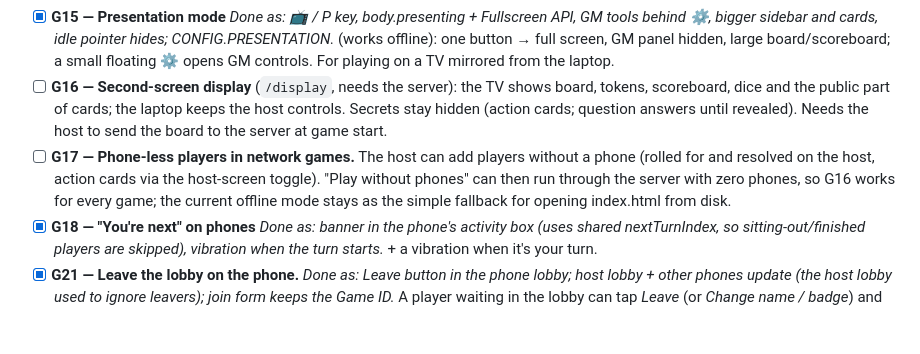
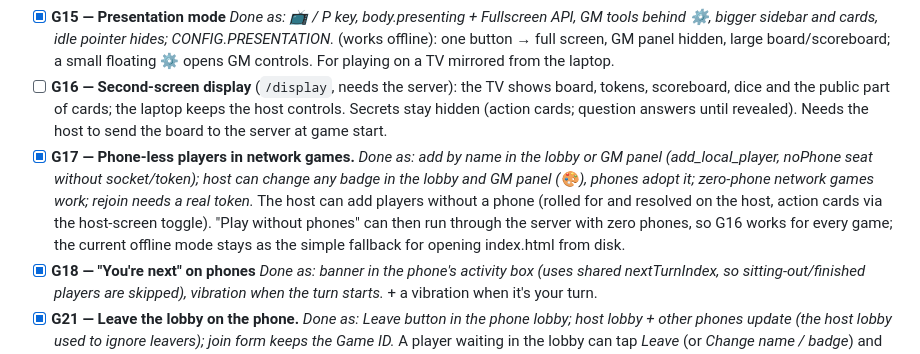
Before and after one commit to mojeebahmed/triventurex, a Markdown page: IMPROVEMENT-PLAN.md, the part around the change. GitHub-like rendering; blank space fills up the shorter version.

Commit message:
Plan: tick G17
Co-Authored-By: Claude Opus 5.5 <noreply@anthropic.com>

```diff
--- a/IMPROVEMENT-PLAN.md
+++ b/IMPROVEMENT-PLAN.md
@@ -185,7 +185,7 @@ _Brainstormed 2026-10-17 with Mojeeb. Order: 5a → 5b → 5c. Every setting has
 - [x] **G11 — QR code + join address in the host lobby** _Done as: server sends LAN join URLs; lobby QR (vendored qrcode-generator, MIT) + address + Game ID; GM 'Show join code' mid-game; phone `?game=` prefill (decoded + joined in headless Chrome)._, so phones join without typing an IP address (vanilla JS → a small QR library copied into the project).
 - [x] **G15 — Presentation mode** _Done as: 📺 / P key, body.presenting + Fullscreen API, GM tools behind ⚙️, bigger sidebar and cards, idle pointer hides; CONFIG.PRESENTATION._ (works offline): one button → full screen, GM panel hidden, large board/scoreboard; a small floating ⚙️ opens GM controls. For playing on a TV mirrored from the laptop.
 - [ ] **G16 — Second-screen display** (`/display`, needs the server): the TV shows board, tokens, scoreboard, dice and the public part of cards; the laptop keeps the host controls. Secrets stay hidden (action cards; question answers until revealed). Needs the host to send the board to the server at game start.
-- [ ] **G17 — Phone-less players in network games.** The host can add players without a phone (rolled for and resolved on the host, action cards via the host-screen toggle). "Play without phones" can then run through the server with zero phones, so G16 works for every game; the current offline mode stays as the simple fallback for opening index.html from disk.
+- [x] **G17 — Phone-less players in network games.** _Done as: add by name in the lobby or GM panel (add_local_player, noPhone seat without socket/token); host can change any badge in the lobby and GM panel (🎨), phones adopt it; zero-phone network games work; rejoin needs a real token._ The host can add players without a phone (rolled for and resolved on the host, action cards via the host-screen toggle). "Play without phones" can then run through the server with zero phones, so G16 works for every game; the current offline mode stays as the simple fallback for opening index.html from disk.
 - [x] **G18 — "You're next" on phones** _Done as: banner in the phone's activity box (uses shared nextTurnIndex, so sitting-out/finished players are skipped), vibration when the turn starts._ + a vibration when it's your turn.
 - [x] **G21 — Leave the lobby on the phone.** _Done as: Leave button in the phone lobby; host lobby + other phones update (the host lobby used to ignore leavers); join form keeps the Game ID._ A player waiting in the lobby can tap *Leave* (or *Change name / badge*) and join again, instead of closing the browser tab. _(feedback 2026-10-17: joined with the wrong badge, had to close the tab)_
 - [ ] **G13 — End screen stats and awards:** per-player questions right, distance travelled, deeds, plus fun awards ("Quiz master", "Unluckiest roller").
```
